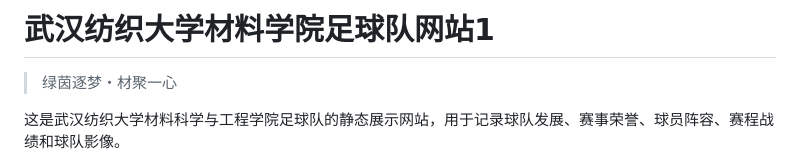
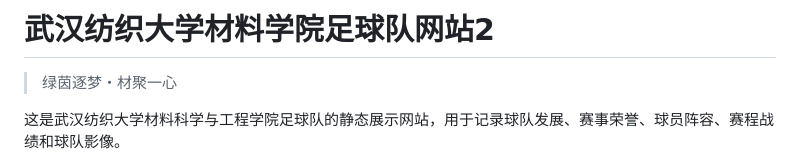
Before and after one commit to weiyanluo06-png/wtu-football, a Markdown page: README.md, the part around the change. Drawn GitHub-style.

Commit message:
update README.md.
Signed-off-by: Pluto. <14873557+plutooooooooooooo@user.noreply.gitee.com>

```diff
--- a/README.md
+++ b/README.md
@@ -1,4 +1,4 @@
-# 武汉纺织大学材料学院足球队网站1
+# 武汉纺织大学材料学院足球队网站2
 
 > 绿茵逐梦・材聚一心
 
```
